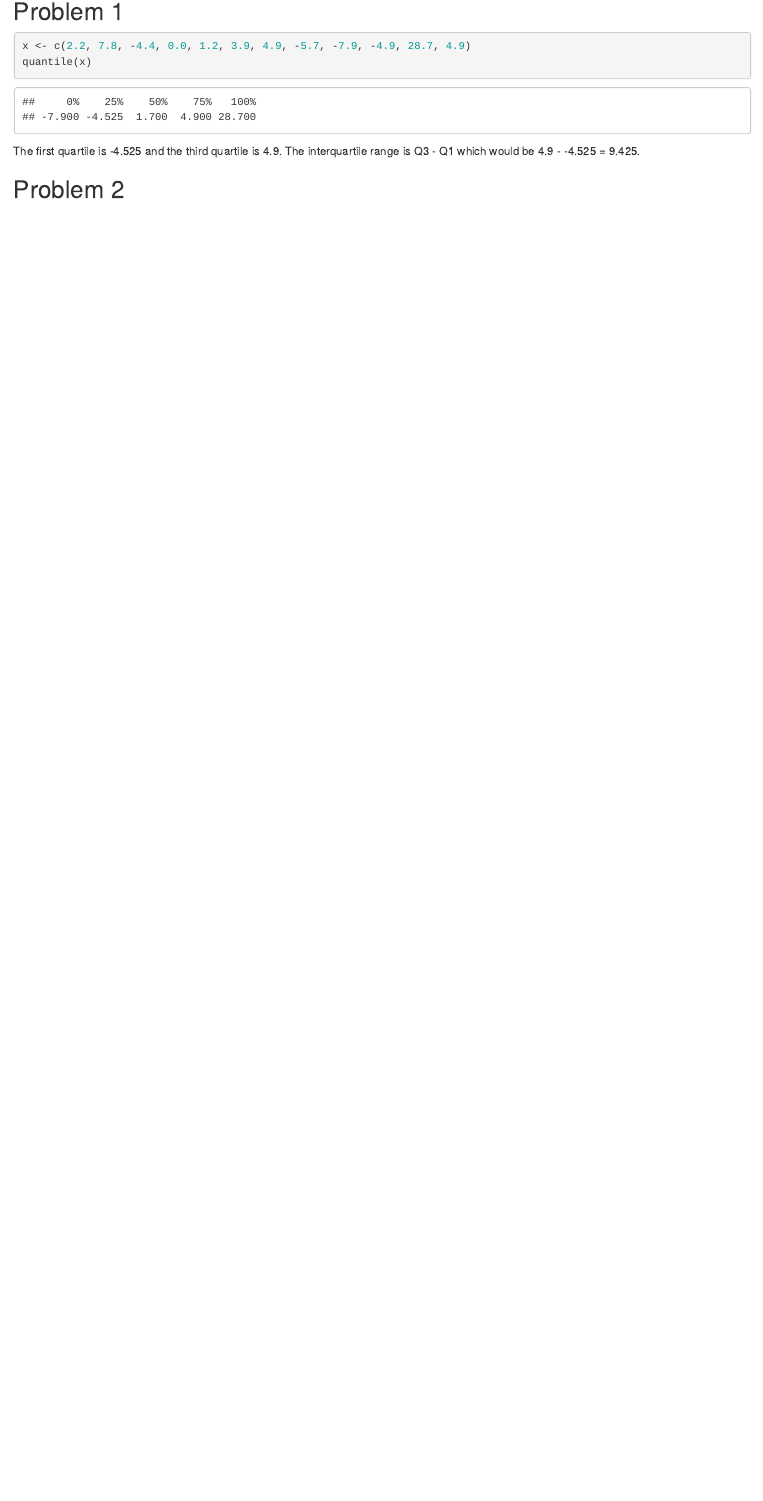
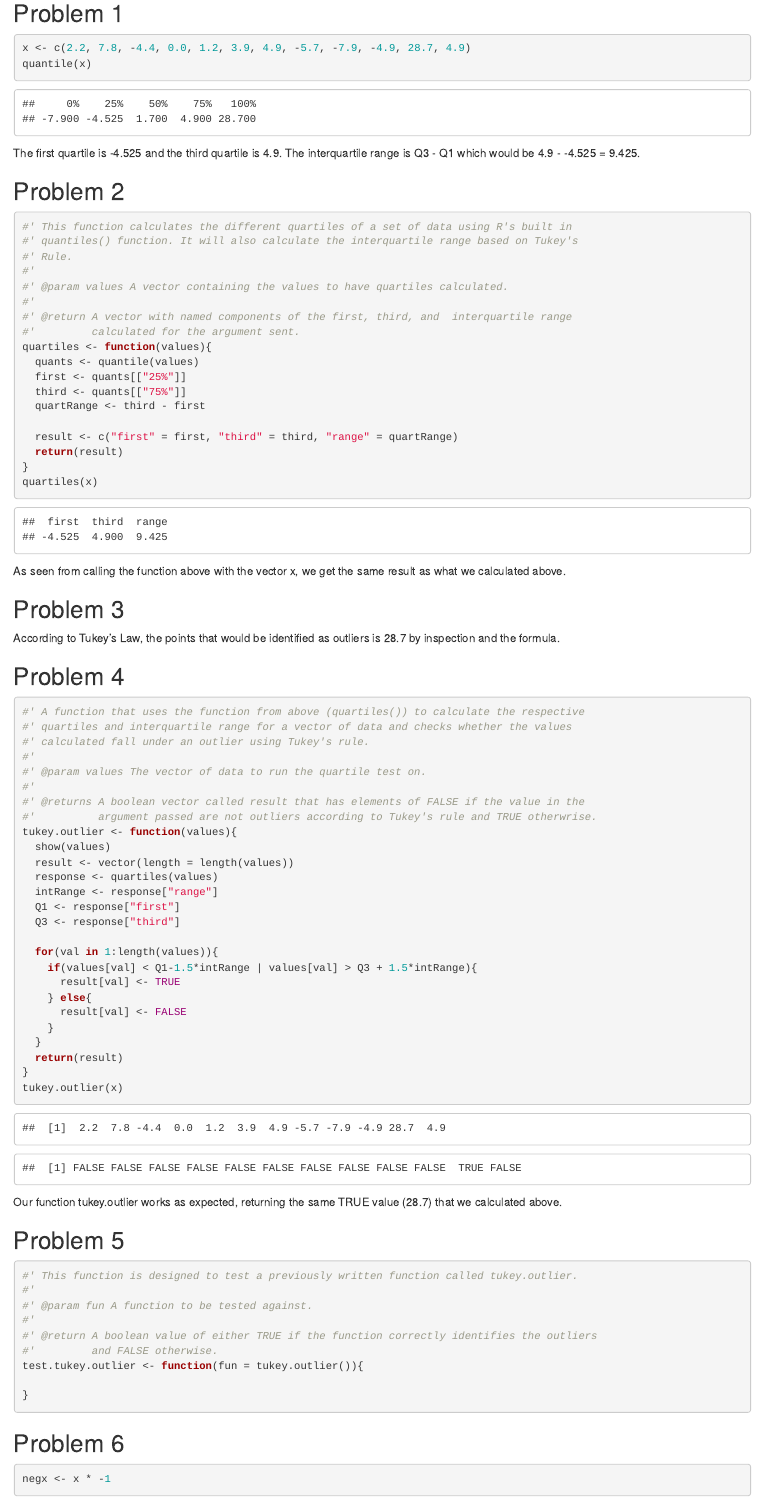
Before and after one commit to patryciaskora/MA350Lab5, an R Markdown document (Lab5.Rmd): the page in a window 1100 px wide, from 280 px down before the commit and from 270 px down after it, so that both start at the same text. Rendered offline with R 4.5, knitr and Pandoc, with nearby package versions.

Commit message:
made some more progress

````diff
--- a/Lab5.Rmd
+++ b/Lab5.Rmd
@@ -20,5 +20,76 @@ The first quartile is -4.525 and the third quartile is 4.9. The interquartile ra
 
 ## Problem 2
 ```{r}
+#' This function calculates the different quartiles of a set of data using R's built in
+#' quantiles() function. It will also calculate the interquartile range based on Tukey's
+#' Rule.
+#'
+#' @param values A vector containing the values to have quartiles calculated.
+#'
+#' @return A vector with named components of the first, third, and  interquartile range
+#'         calculated for the argument sent.
+quartiles <- function(values){
+  quants <- quantile(values)
+  first <- quants[["25%"]]
+  third <- quants[["75%"]]
+  quartRange <- third - first
 
+  result <- c("first" = first, "third" = third, "range" = quartRange)
+  return(result)
+}
+quartiles(x)
 ```
+As seen from calling the function above with the vector x, we get the same result as what we calculated above.
+
+## Problem 3
+
+According to Tukey's Law, the points that would be identified as outliers is 28.7 by inspection and the formula.
+
+## Problem 4
+```{r}
+#' A function that uses the function from above (quartiles()) to calculate the respective
+#' quartiles and interquartile range for a vector of data and checks whether the values
+#' calculated fall under an outlier using Tukey's rule.
+#'
+#' @param values The vector of data to run the quartile test on.
+#'
+#' @returns A boolean vector called result that has elements of FALSE if the value in the
+#'          argument passed are not outliers according to Tukey's rule and TRUE otherwrise.
+tukey.outlier <- function(values){
+  show(values)
+  result <- vector(length = length(values))
+  response <- quartiles(values)
+  intRange <- response["range"]
+  Q1 <- response["first"]
+  Q3 <- response["third"]
+
+  for(val in 1:length(values)){
+    if(values[val] < Q1-1.5*intRange | values[val] > Q3 + 1.5*intRange){
+      result[val] <- TRUE
+    } else{
+      result[val] <- FALSE
+    }
+  }
+  return(result)
+}
+tukey.outlier(x)
+```
+Our function tukey.outlier works as expected, returning the same TRUE value (28.7) that we calculated above.
+
+## Problem 5
+```{r}
+#' This function is designed to test a previously written function called tukey.outlier.
+#'
+#' @param fun A function to be tested against.
+#'
+#' @return A boolean value of either TRUE if the function correctly identifies the outliers
+#'         and FALSE otherwise.
+test.tukey.outlier <- function(fun = tukey.outlier()){
+
+}
+```
+
+## Problem 6
+```{r}
+negx <- x * -1
+```
````
